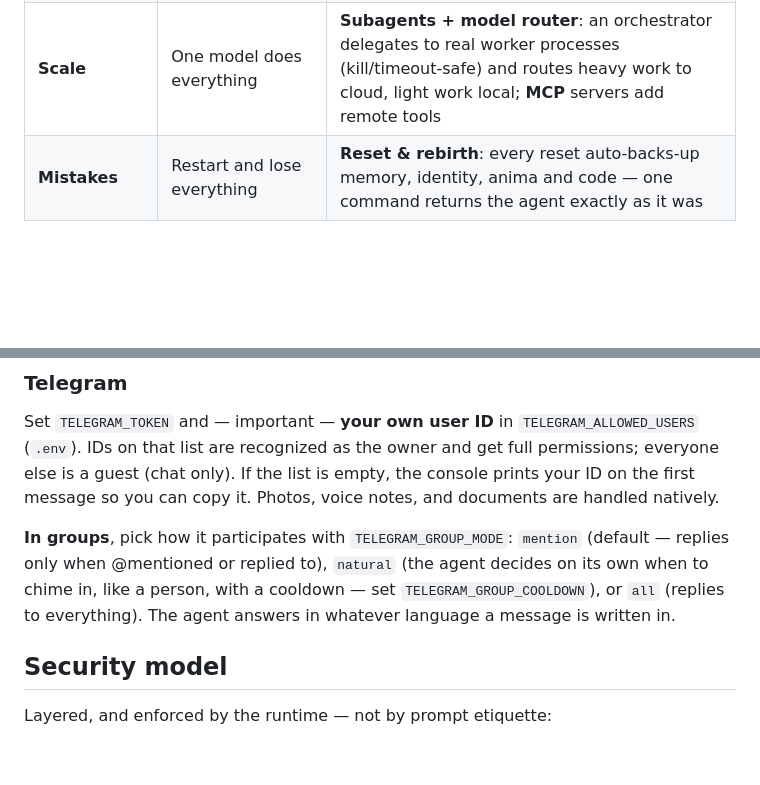
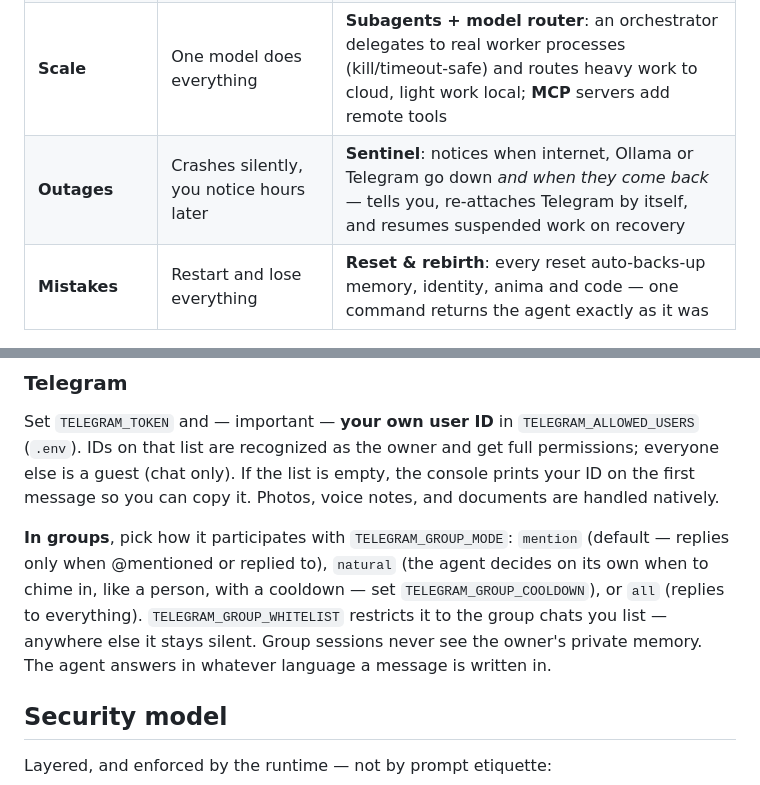
Before and after one commit to openvurp/openvurp, a Markdown page: README.md, 2 parts joined by grey strips. Rendered like a GitHub page; blank space fills up the shorter version.

```diff
--- a/README.md
+++ b/README.md
@@ -41,6 +47,7 @@ I chose this name as a tribute to my hometown, Taranto, and its strong connectio
 | **Capabilities** | A fixed toolset | **The Forge**: when a task exceeds its tools the agent builds a new one — scaffold, test, then promote to a reusable plugin, with the lifecycle enforced by the runtime |
 | **Awareness** | Idle until you type | **Senses**: it watches folders, files, web pages and RSS feeds between heartbeats; a change becomes an observation linked to a project or a curiosity |
 | **Scale** | One model does everything | **Subagents + model router**: an orchestrator delegates to real worker processes (kill/timeout-safe) and routes heavy work to cloud, light work local; **MCP** servers add remote tools |
+| **Outages** | Crashes silently, you notice hours later | **Sentinel**: notices when internet, Ollama or Telegram go down *and when they come back* — tells you, re-attaches Telegram by itself, and resumes suspended work on recovery |
 | **Mistakes** | Restart and lose everything | **Reset & rebirth**: every reset auto-backs-up memory, identity, anima and code — one command returns the agent exactly as it was |
 
 ## The life cycle
@@ -106,7 +122,7 @@ There are two front-ends: the classic line CLI (`python3 main.py`) and an experi
 
 Set `TELEGRAM_TOKEN` and — important — **your own user ID** in `TELEGRAM_ALLOWED_USERS` (`.env`). IDs on that list are recognized as the owner and get full permissions; everyone else is a guest (chat only). If the list is empty, the console prints your ID on the first message so you can copy it. Photos, voice notes, and documents are handled natively.
 
-**In groups**, pick how it participates with `TELEGRAM_GROUP_MODE`: `mention` (default — replies only when @mentioned or replied to), `natural` (the agent decides on its own when to chime in, like a person, with a cooldown — set `TELEGRAM_GROUP_COOLDOWN`), or `all` (replies to everything). The agent answers in whatever language a message is written in.
+**In groups**, pick how it participates with `TELEGRAM_GROUP_MODE`: `mention` (default — replies only when @mentioned or replied to), `natural` (the agent decides on its own when to chime in, like a person, with a cooldown — set `TELEGRAM_GROUP_COOLDOWN`), or `all` (replies to everything). `TELEGRAM_GROUP_WHITELIST` restricts it to the group chats you list — anywhere else it stays silent. Group sessions never see the owner's private memory. The agent answers in whatever language a message is written in.
 
 ## Security model
 
```
Also changed, not shown: other parts of README.md (+25 -8 lines).
